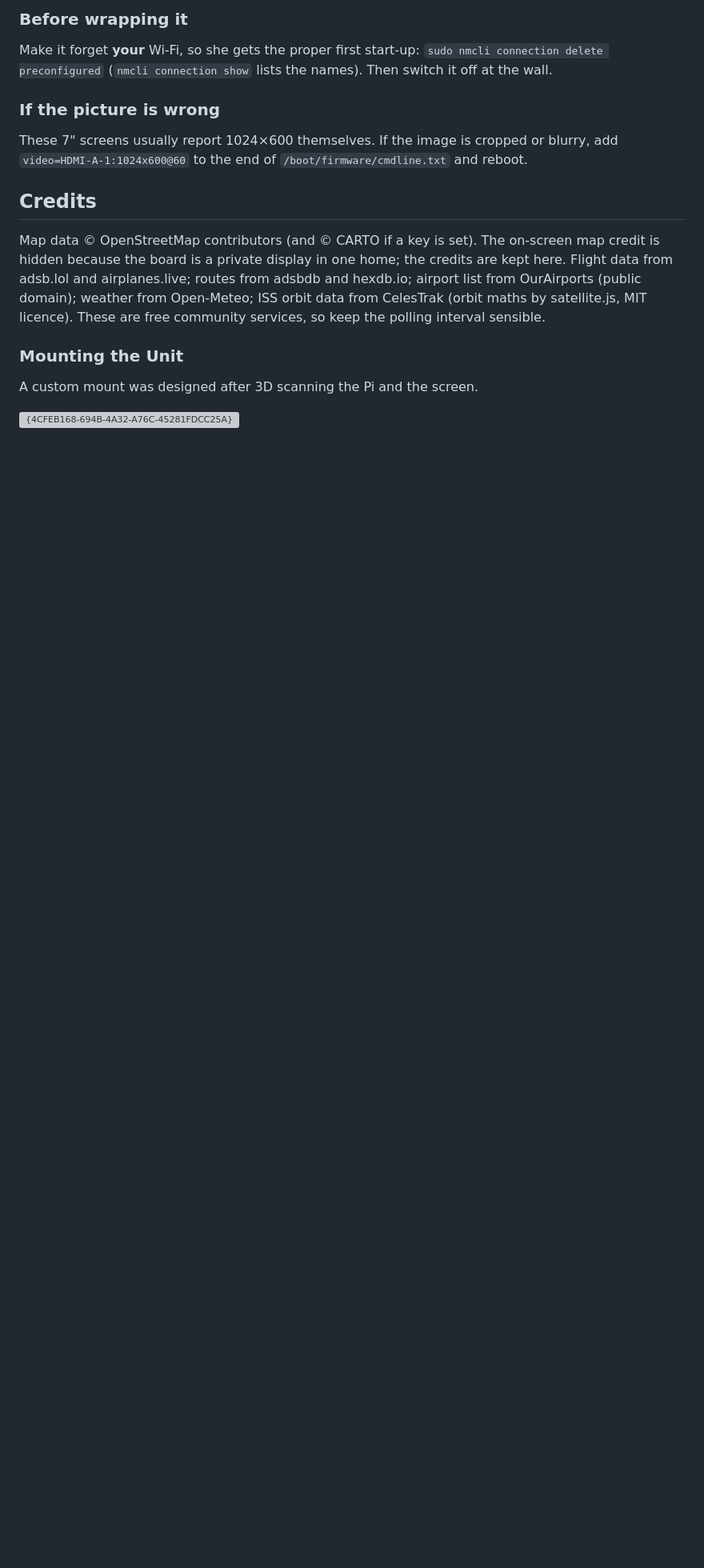
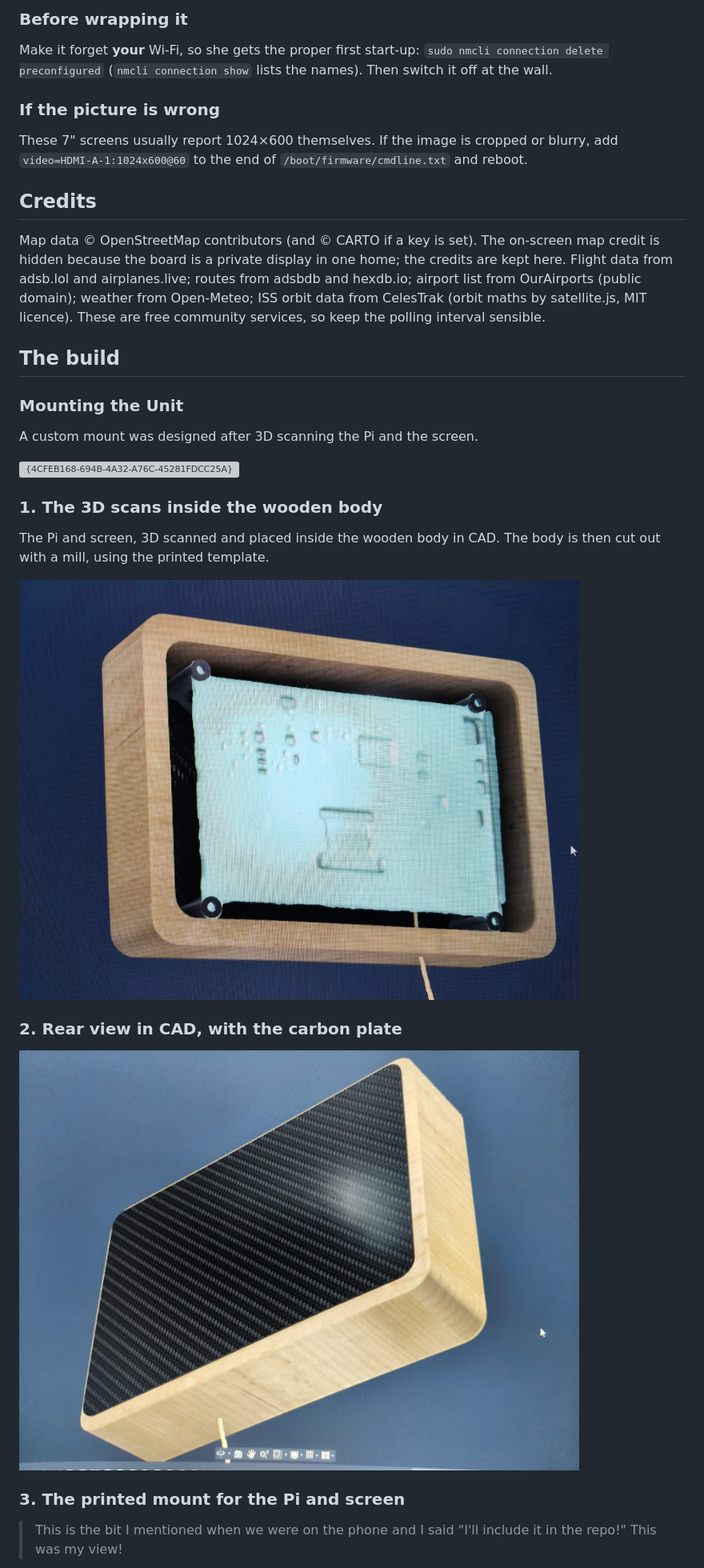
Before and after one commit to henewi/alx-board, a Markdown page: README.md, the part around one of its changes. Shown at 80% size. Drawn GitHub-style; pictures changed too: docs/build/1-scans-in-the-wooden-body.jpg (added), docs/build/2-cad-rear-view-carbon-plate.jpg (added); blank space fills up the shorter version; grey boxes are pictures that could not be loaded.

Commit message:
README: build section with photos
New "The build" section: Henry's mount and finishing notes, with five
photos in order: 3D scans in the wooden body, CAD rear view with the
carbon plate, the printed Pi and screen mount, printing the wood
cutting template, and the template with the mount.

Co-Authored-By: Claude Opus 5.5 <noreply@anthropic.com>
Claude-Session: https://claude.ai/code/session_01E5QaWKAHDSNzw7Z97BbJV6

```diff
--- a/README.md
+++ b/README.md
@@ -182,8 +182,25 @@ These 7" screens usually report 1024×600 themselves. If the image is cropped or
 
 Map data © OpenStreetMap contributors (and © CARTO if a key is set). The on-screen map credit is hidden because the board is a private display in one home; the credits are kept here. Flight data from adsb.lol and airplanes.live; routes from adsbdb and hexdb.io; airport list from OurAirports (public domain); weather from Open-Meteo; ISS orbit data from CelesTrak (orbit maths by satellite.js, MIT licence). These are free community services, so keep the polling interval sensible.
 
+## The build
+
 ### Mounting the Unit
 
 A custom mount was designed after 3D scanning the Pi and the screen.
 
 <img width="1150" height="808" alt="{4CFEB168-694B-4A32-A76C-45281FDCC25A}" src="https://github.com/user-attachments/assets/c01639ab-a3b0-4b92-9a1e-86aba4c52713" />
+
+### 1. The 3D scans inside the wooden body
+
+The Pi and screen, 3D scanned and placed inside the wooden body in CAD. The body is then cut out with a mill, using the printed template.
+
+<img src="docs/build/1-scans-in-the-wooden-body.jpg" width="700" alt="3D scans of the Pi and screen inside the wooden body, in CAD">
+
+### 2. Rear view in CAD, with the carbon plate
+
+<img src="docs/build/2-cad-rear-view-carbon-plate.jpg" width="700" alt="Rear view of the body in CAD with the carbon fibre plate">
+
+### 3. The printed mount for the Pi and screen
+
+> This is the bit I mentioned when we were on the phone and I said "I'll include it in the repo!" This was my view!
+
```
Also changed, not shown: other parts of README.md (+9 -0 lines), docs/build/3-printed-pi-and-screen-mount.jpg (added), docs/build/4-printing-the-wood-template.jpg (added), docs/build/5-template-and-mount.jpg (added).
